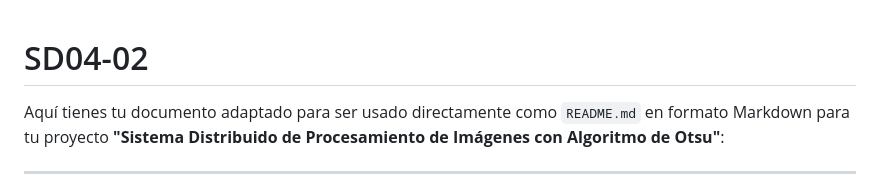
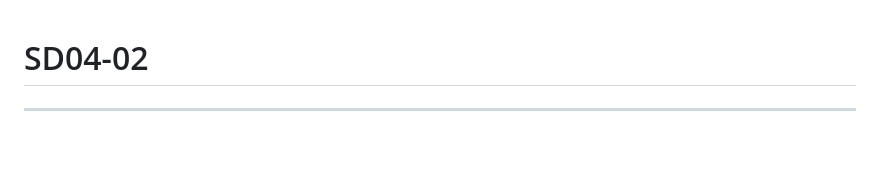
Before and after one commit to GonzaloRail/SD04-02, a Markdown page: README.md, the part around the change. GitHub-like rendering; blank space fills up the shorter version.

```diff
--- a/README.md
+++ b/README.md
@@ -1,6 +1,4 @@
 # SD04-02
-Aquí tienes tu documento adaptado para ser usado directamente como `README.md` en formato Markdown para tu proyecto **"Sistema Distribuido de Procesamiento de Imágenes con Algoritmo de Otsu"**:
-
 ---
 
 # Sistema Distribuido de Procesamiento de Imágenes con Algoritmo de Otsu
```
